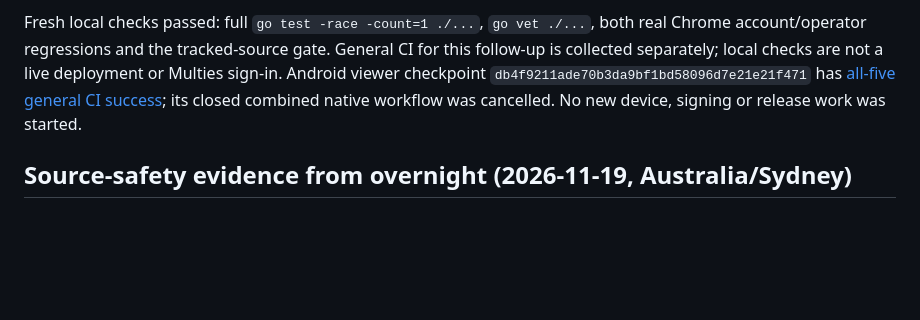
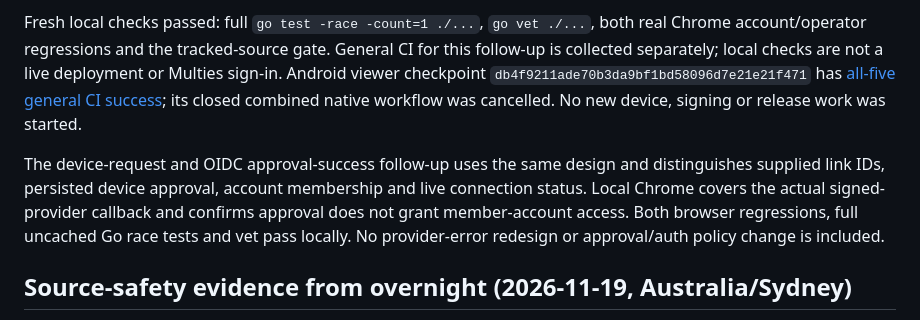
Before and after one commit to MaisySen/Mnet, a Markdown page: docs/STATUS.md, the part around the change. Drawn GitHub-style; blank space fills up the shorter version.

```diff
--- a/docs/STATUS.md
+++ b/docs/STATUS.md
@@ -13,6 +13,8 @@ These are implemented application screens with simulated Android layout pixels,
 The actual control-service landing, member account/sign-in/recovery and operator dashboard now share the light/teal UI treatment. Persistent labels, responsive cards, focus outlines, keyboard-scrollable operator tables and320px/200% text checks are implemented. Policy editing now reads network, rules, then Save policy. Existing account/membership/approval meaning and legal/provider text are unchanged. [Actual local Chrome screenshots, reproduction and limits](web-ui-layouts.md).
 
 Fresh local checks passed: full `go test -race -count=1 ./...`, `go vet ./...`, both real Chrome account/operator regressions and the tracked-source gate. General CI for this follow-up is collected separately; local checks are not a live deployment or Multies sign-in. Android viewer checkpoint `db4f9211ade70b3da9bf1bd58096d7e21e21f471` has [all-five general CI success](https://github.com/MaisySen/Mnet/actions/runs/44427880365); its closed combined native workflow was cancelled. No new device, signing or release work was started.
+
+The device-request and OIDC approval-success follow-up uses the same design and distinguishes supplied link IDs, persisted device approval, account membership and live connection status. Local Chrome covers the actual signed-provider callback and confirms approval does not grant member-account access. Both browser regressions, full uncached Go race tests and vet pass locally. No provider-error redesign or approval/auth policy change is included.
 
 ## Source-safety evidence from overnight (2026-11-19, Australia/Sydney)
 
```
Also changed, not shown: docs/web-ui-layouts.md (+9 -1 lines), docs/ui/web/approval-request-320-action.png (added), docs/ui/web/approval-request.png (added), docs/ui/web/device-approved-320-status.png (added), docs/ui/web/device-approved.png (added), 6 other files.
